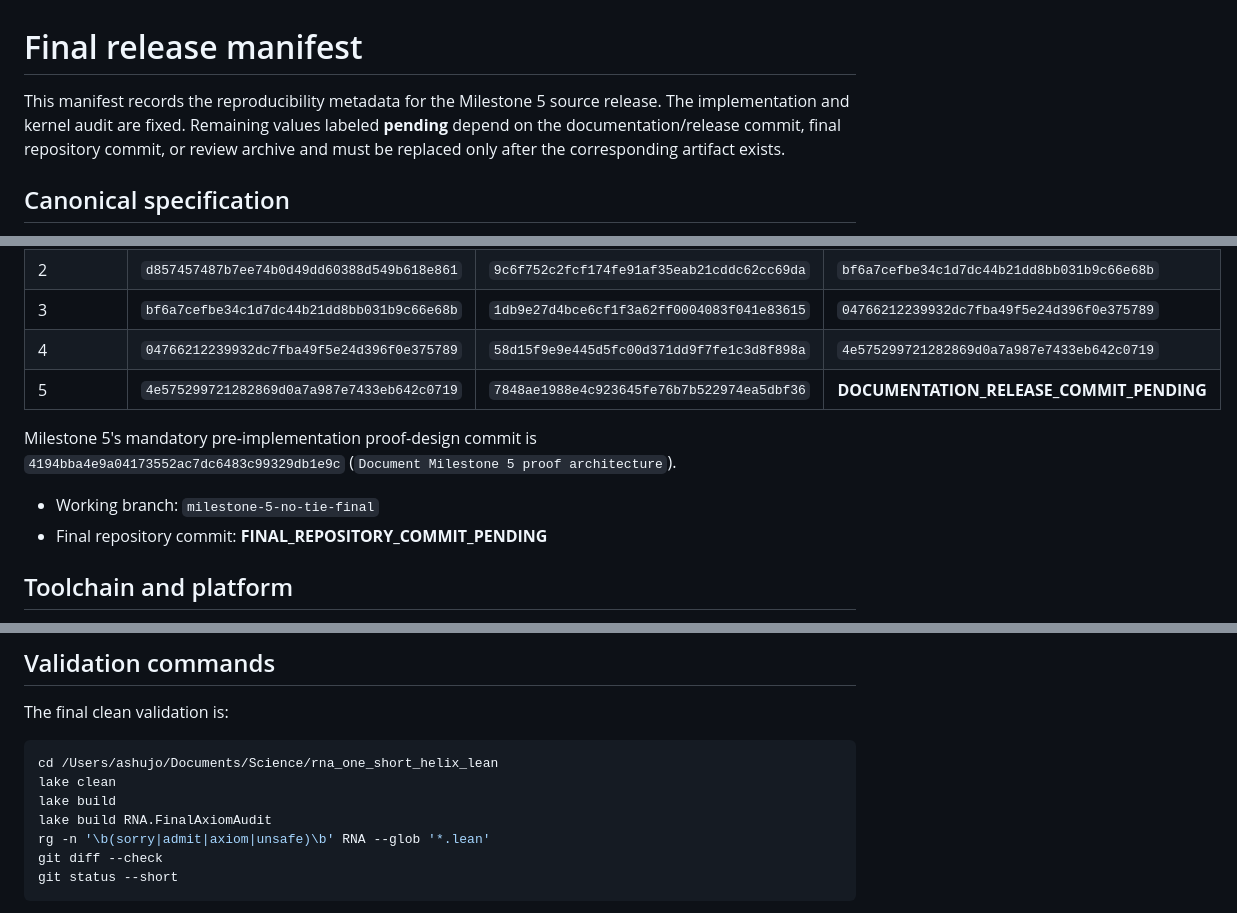
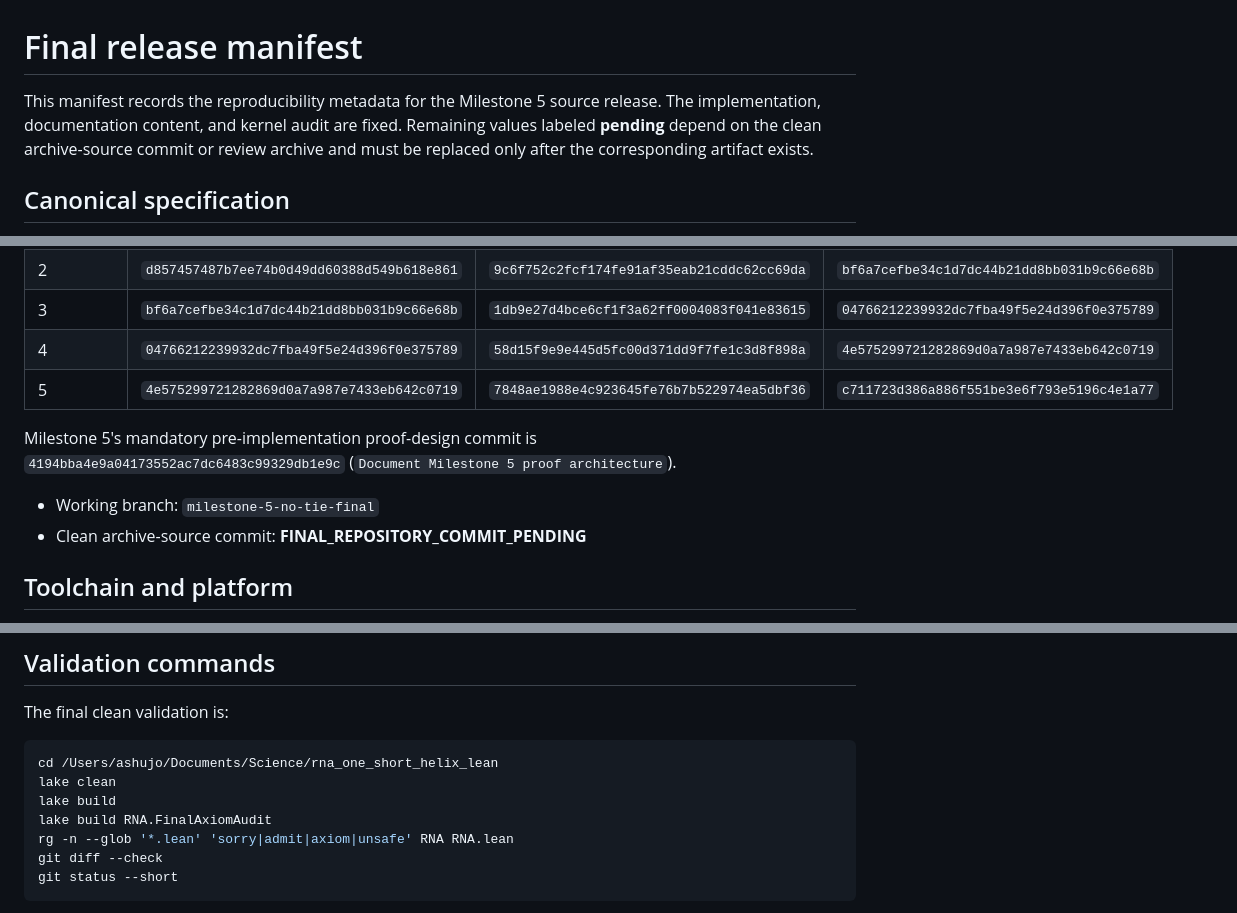
Before and after one commit to ajogalekar/rna-at-most-two-short-helices, a Markdown page: docs/FINAL_RELEASE_MANIFEST.md, 3 parts joined by grey strips. Rendered like a GitHub page.

````diff
--- a/docs/FINAL_RELEASE_MANIFEST.md
+++ b/docs/FINAL_RELEASE_MANIFEST.md
@@ -1,10 +1,10 @@
 # Final release manifest
 
 This manifest records the reproducibility metadata for the Milestone 5 source
-release.  The implementation and kernel audit are fixed.  Remaining values
-labeled **pending** depend on the documentation/release commit, final
-repository commit, or review archive and must be replaced only after the
-corresponding artifact exists.
+release.  The implementation, documentation content, and kernel audit are
+fixed.  Remaining values labeled **pending** depend on the clean archive-source
+commit or review archive and must be replaced only after the corresponding
+artifact exists.
 
 ## Canonical specification
 
@@ -21,14 +21,14 @@ corresponding artifact exists.
 | 2 | `d857457487b7ee74b0d49dd60388d549b618e861` | `9c6f752c2fcf174fe91af35eab21cddc62cc69da` | `bf6a7cefbe34c1d7dc44b21dd8bb031b9c66e68b` |
 | 3 | `bf6a7cefbe34c1d7dc44b21dd8bb031b9c66e68b` | `1db9e27d4bce6cf1f3a62ff0004083f041e83615` | `04766212239932dc7fba49f5e24d396f0e375789` |
 | 4 | `04766212239932dc7fba49f5e24d396f0e375789` | `58d15f9e9e445d5fc00d371dd9f7fe1c3d8f898a` | `4e575299721282869d0a7a987e7433eb642c0719` |
-| 5 | `4e575299721282869d0a7a987e7433eb642c0719` | `7848ae1988e4c923645fe76b7b522974ea5dbf36` | **DOCUMENTATION_RELEASE_COMMIT_PENDING** |
+| 5 | `4e575299721282869d0a7a987e7433eb642c0719` | `7848ae1988e4c923645fe76b7b522974ea5dbf36` | `c711723d386a886f551be3e6f793e5196c4e1a77` |
 
 Milestone 5's mandatory pre-implementation proof-design commit is
 `4194bba4e9a04173552ac7dc6483c99329db1e9c`
 (`Document Milestone 5 proof architecture`).
 
 - Working branch: `milestone-5-no-tie-final`
-- Final repository commit: **FINAL_REPOSITORY_COMMIT_PENDING**
+- Clean archive-source commit: **FINAL_REPOSITORY_COMMIT_PENDING**
 
 ## Toolchain and platform
 
@@ -106,7 +106,7 @@ cd /Users/ashujo/Documents/Science/rna_one_short_helix_lean
 lake clean
 lake build
 lake build RNA.FinalAxiomAudit
-rg -n '\b(sorry|admit|axiom|unsafe)\b' RNA --glob '*.lean'
+rg -n --glob '*.lean' 'sorry|admit|axiom|unsafe' RNA RNA.lean
 git diff --check
 git status --short
 ```
````
Also changed, not shown: docs/FINAL_STATEMENT_AUDIT.md (+1 -1 lines), docs/MILESTONE_5_REPORT.md (+27 -6 lines).
